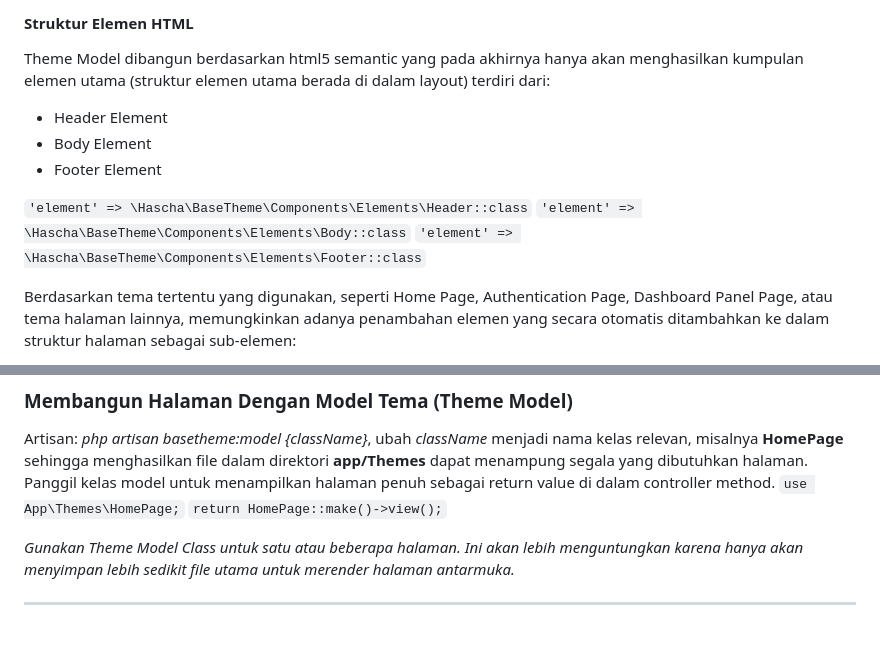
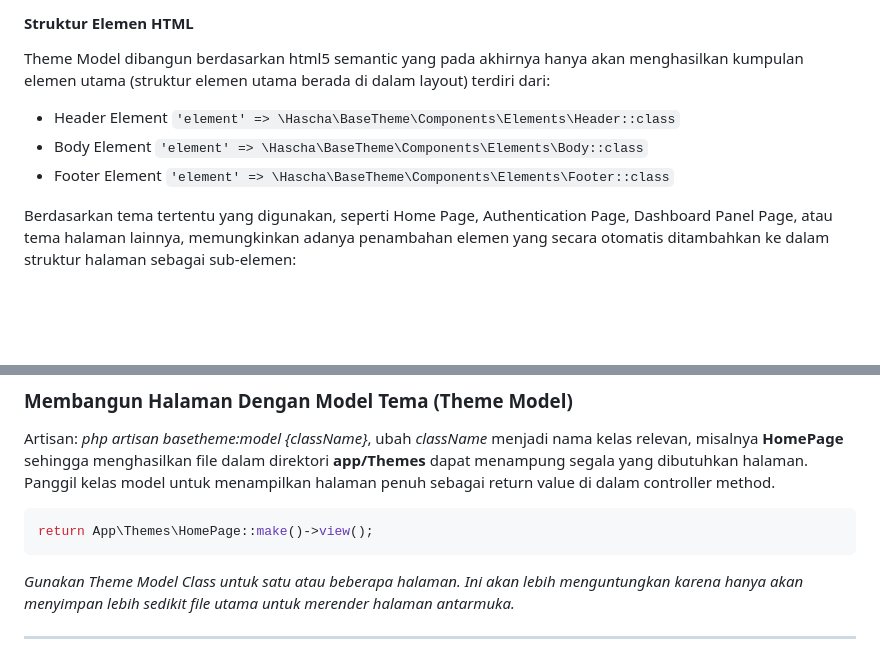
Before and after one commit to farizhuzairi/basetheme, a Markdown page: README.md, 2 parts joined by grey strips. Drawn GitHub-style; blank space fills up the shorter version.

````diff
--- a/README.md
+++ b/README.md
@@ -37,13 +37,10 @@ Theme Model memiliki boot() method untuk menambahkan default data atau berbagai
 
 #### Struktur Elemen HTML
 Theme Model dibangun berdasarkan html5 semantic yang pada akhirnya hanya akan menghasilkan kumpulan elemen utama (struktur elemen utama berada di dalam layout) terdiri dari:
-+ Header Element
-+ Body Element
-+ Footer Element
 
-``'element' => \Hascha\BaseTheme\Components\Elements\Header::class``
-``'element' => \Hascha\BaseTheme\Components\Elements\Body::class``
-``'element' => \Hascha\BaseTheme\Components\Elements\Footer::class``
++ Header Element ``'element' => \Hascha\BaseTheme\Components\Elements\Header::class``
++ Body Element ``'element' => \Hascha\BaseTheme\Components\Elements\Body::class``
++ Footer Element ``'element' => \Hascha\BaseTheme\Components\Elements\Footer::class``
 
 Berdasarkan tema tertentu yang digunakan, seperti Home Page, Authentication Page, Dashboard Panel Page, atau tema halaman lainnya, memungkinkan adanya penambahan elemen yang secara otomatis ditambahkan ke dalam struktur halaman sebagai sub-elemen:
 + Sidebar Element
@@ -114,8 +111,10 @@ Menambahkan dependency di dalam file composer.json: _“haschamedia/basetheme”
 ### Membangun Halaman Dengan Model Tema (Theme Model)
 Artisan: _php artisan basetheme:model {className}_, ubah _className_ menjadi nama kelas relevan, misalnya **HomePage** sehingga menghasilkan file dalam direktori **app/Themes** dapat menampung segala yang dibutuhkan halaman.
 Panggil kelas model untuk menampilkan halaman penuh sebagai return value di dalam controller method.
-``use App\Themes\HomePage;``
-``return HomePage::make()->view();``
+
+```php
+return App\Themes\HomePage::make()->view();
+```
 
 _Gunakan Theme Model Class untuk satu atau beberapa halaman. Ini akan lebih menguntungkan karena hanya akan menyimpan lebih sedikit file utama untuk merender halaman antarmuka._
 
````
Also changed, not shown: other parts of README.md (+10 -10 lines).
